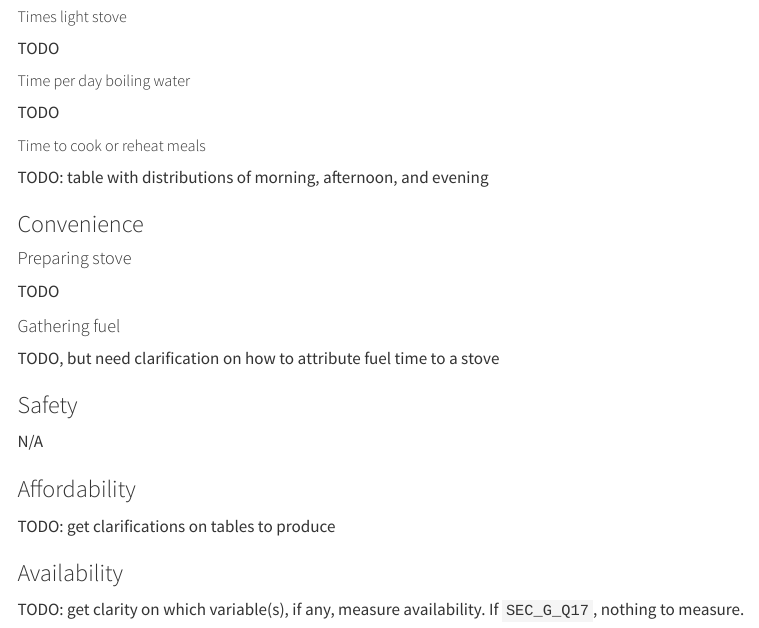
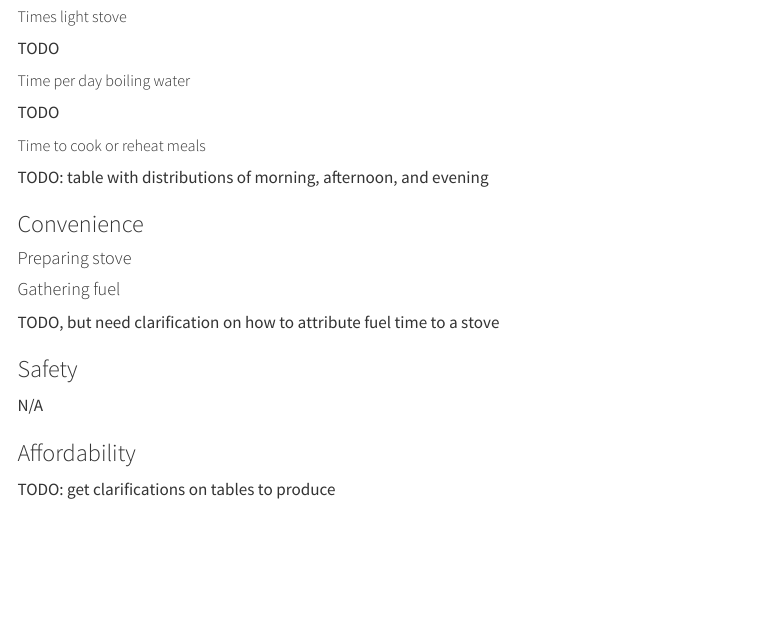
Before and after one commit to arthur-shaw/monitorMTF, a Quarto document (inst/quarto/templates/quality/report_quality.qmd): the page in a window 1100 px wide, from 5080 px down. Rendered offline with R 4.5, knitr and Pandoc in place of Quarto, with nearby package versions; some code elsewhere in the file could not run offline; menus at the side of the page are left out.

Commit message:
Remove cookstove fuel availability table placeholder
Closes #32

Nothing for monitoring system to track. No DK option.

````diff
--- a/inst/quarto/templates/quality/report_quality.qmd
+++ b/inst/quarto/templates/quality/report_quality.qmd
@@ -1887,7 +1887,10 @@ TODO: table with distributions of morning, afternoon, and evening
 
 #### Preparing stove
 
-TODO
+```{r}
+#| label: prevalence of DK
+
+```
 
 #### Gathering fuel
 
@@ -1900,7 +1903,3 @@ N/A
 ### Affordability
 
 TODO: get clarifications on tables to produce
-
-### Availability
-
-TODO: get clarity on which variable(s), if any, measure availability. If `SEC_G_Q17`, nothing to measure.
````
